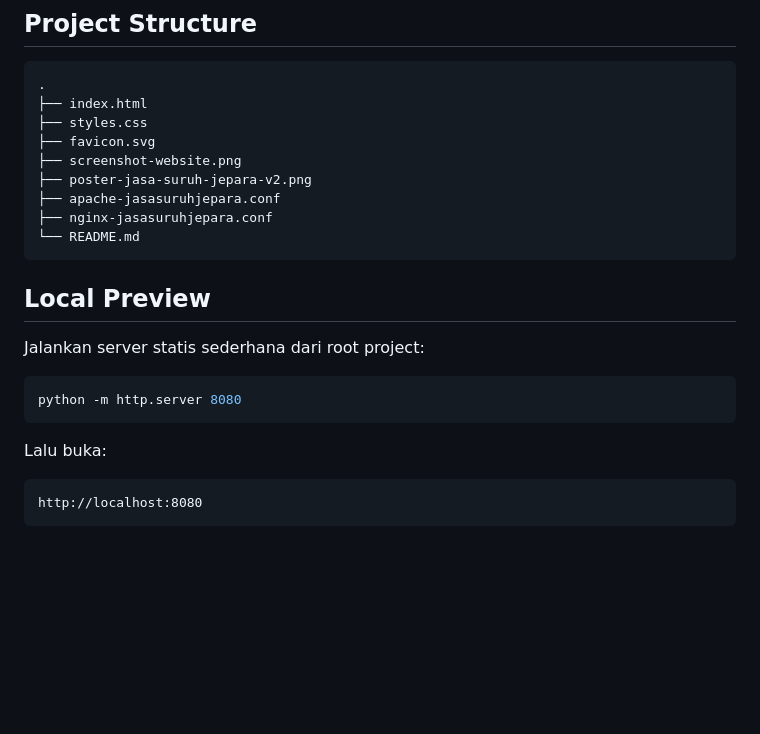
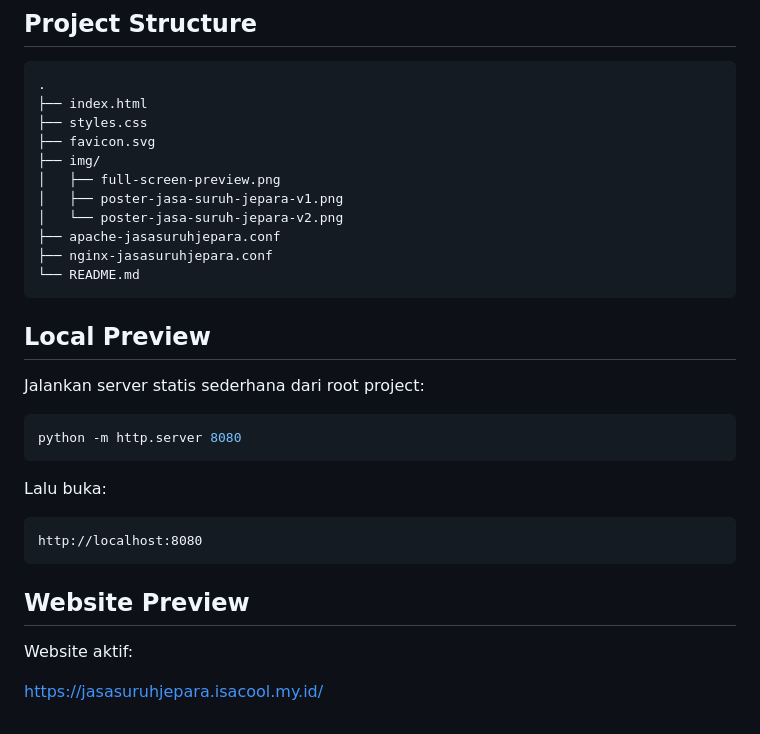
Before and after one commit to bangisa/jasa-suruh-jepara, a Markdown page: README.md, the part around one of its changes. Rendered like a GitHub page; blank space fills up the shorter version.

Commit message:
Organize README previews and images

````diff
--- a/README.md
+++ b/README.md
@@ -42,8 +28,10 @@ Website aktif:
 ├── index.html
 ├── styles.css
 ├── favicon.svg
-├── screenshot-website.png
-├── poster-jasa-suruh-jepara-v2.png
+├── img/
+│   ├── full-screen-preview.png
+│   ├── poster-jasa-suruh-jepara-v1.png
+│   └── poster-jasa-suruh-jepara-v2.png
 ├── apache-jasasuruhjepara.conf
 ├── nginx-jasasuruhjepara.conf
 └── README.md
@@ -62,3 +50,9 @@ Lalu buka:
 ```text
 http://localhost:8080
 ```
+
+## Website Preview
+
+Website aktif:
+
+[https://jasasuruhjepara.isacool.my.id/](https://jasasuruhjepara.isacool.my.id/)
````
Also changed, not shown: other parts of README.md (+0 -14 lines), img/full-screen-preview.png (renamed from screenshot-website.png), 3 other files.
